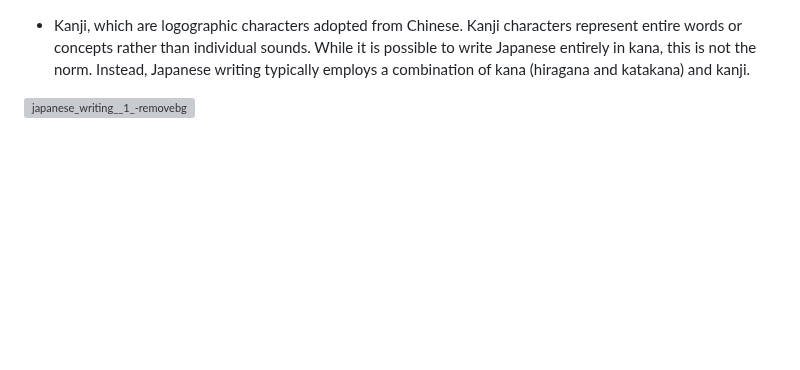
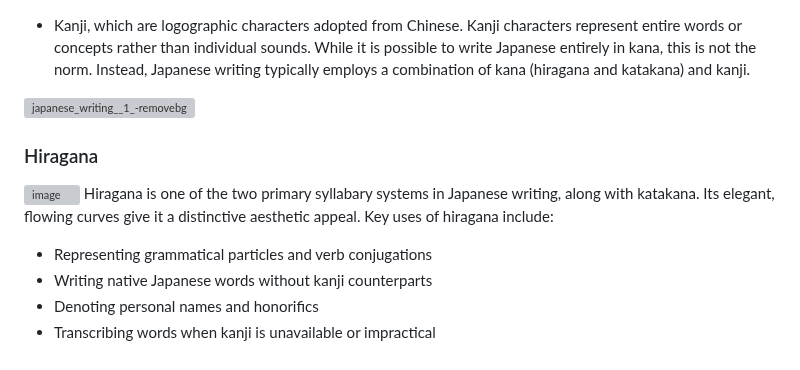
Before and after one commit to L1M1N4L/A-guide-to-learning-Japanese, a Markdown page: README.md, the part around the change. Rendered like a GitHub page; blank space fills up the shorter version; grey boxes are pictures that could not be loaded.

```diff
--- a/README.md
+++ b/README.md
@@ -159,3 +159,13 @@ The Japanese writing system is unique and comprises three distinct character set
 - Kanji, which are logographic characters adopted from Chinese. Kanji characters represent entire words or concepts rather than individual sounds. While it is possible to write Japanese entirely in kana, this is not the norm. Instead, Japanese writing typically employs a combination of kana (hiragana and katakana) and kanji.
 
 ![japanese_writing__1_-removebg](https://github.com/L1M1N4L/A-guide-to-learning-Japanese/assets/127649044/6e7f91d0-c57a-4672-a6ba-8dfb6c824488)
+
+### Hiragana
+![image](https://github.com/L1M1N4L/A-guide-to-learning-Japanese/assets/127649044/b672a43f-8f51-46d9-8fa9-1aab9e2fa7cc)
+Hiragana is one of the two primary syllabary systems in Japanese writing, along with katakana. Its elegant, flowing curves give it a distinctive aesthetic appeal.
+Key uses of hiragana include:
+
+- Representing grammatical particles and verb conjugations
+- Writing native Japanese words without kanji counterparts
+- Denoting personal names and honorifics
+- Transcribing words when kanji is unavailable or impractical
```
